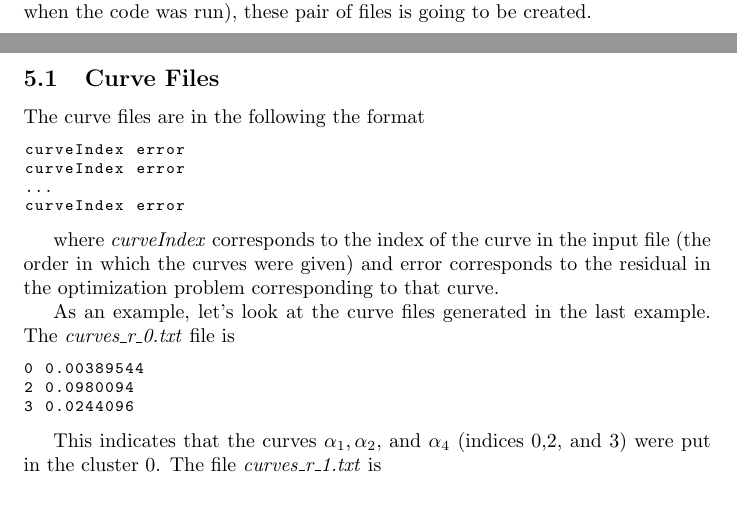
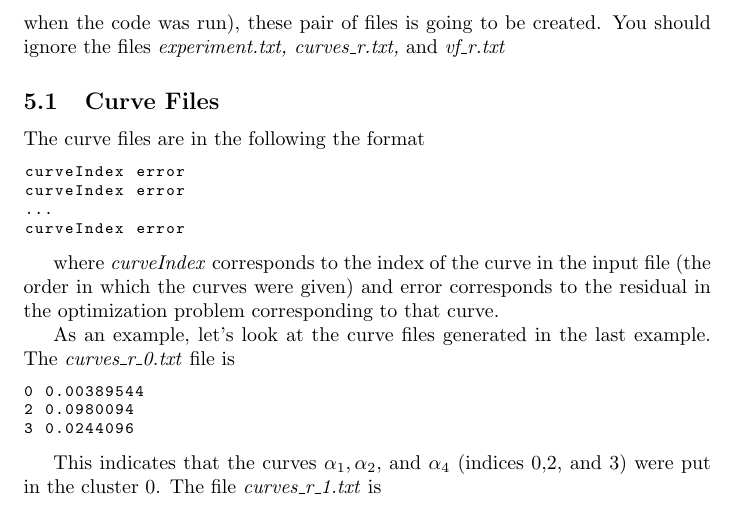
Before and after one commit to nivan/vfkm, a LaTeX document (doc/instructions.tex): two parts of pages 4 and 5 of 6 before the commit and part of page 5 of 6 after it, the two joined at a grey line, cut so that both start at the same text. Compiled offline with pdfLaTeX.

Commit message:
some more text

```diff
--- a/doc/instructions.tex
+++ b/doc/instructions.tex
@@ -160,7 +160,7 @@ In the following section we describe each of these files.
 The algorithm generates a series of files in the output directory as shown previously.
 You should only worry about the \emph{curves\_r\_i.txt} and \emph{vf\_r\_i.txt} files, since
 these contains the assingment of curves to clusters and the vector fields. For each $i=0,1,...,$ \emph{numVecFields} (the number of clusters passed as a parameter when the code was run), these
-pair of files is going to be created.
+pair of files is going to be created. You should ignore the files \emph{experiment.txt, curves\_r.txt,} and \emph{vf\_r.txt}
 
 \subsection{Curve Files}
 The curve files are in the following the format
```
Also changed, not shown: doc/instructions.pdf.
